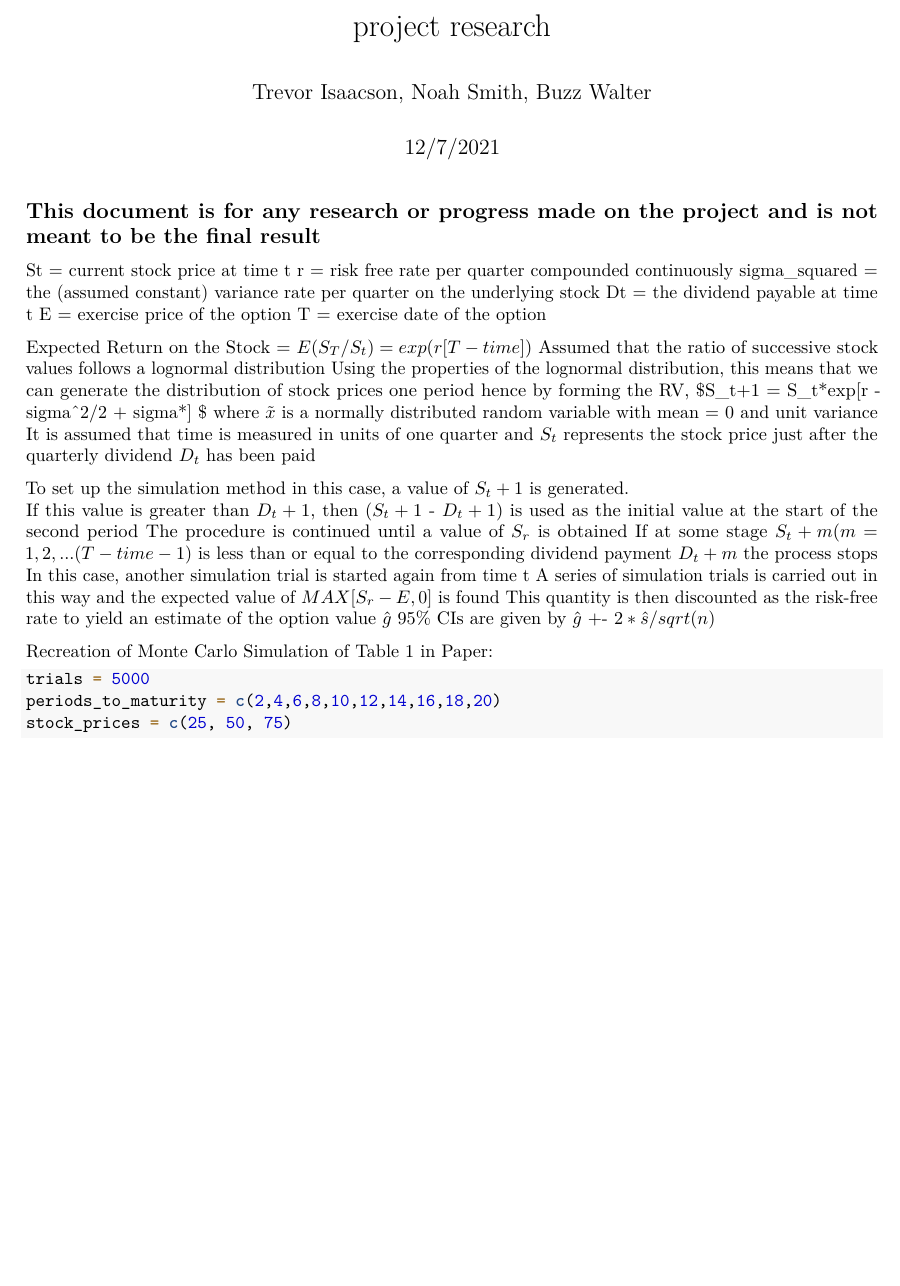
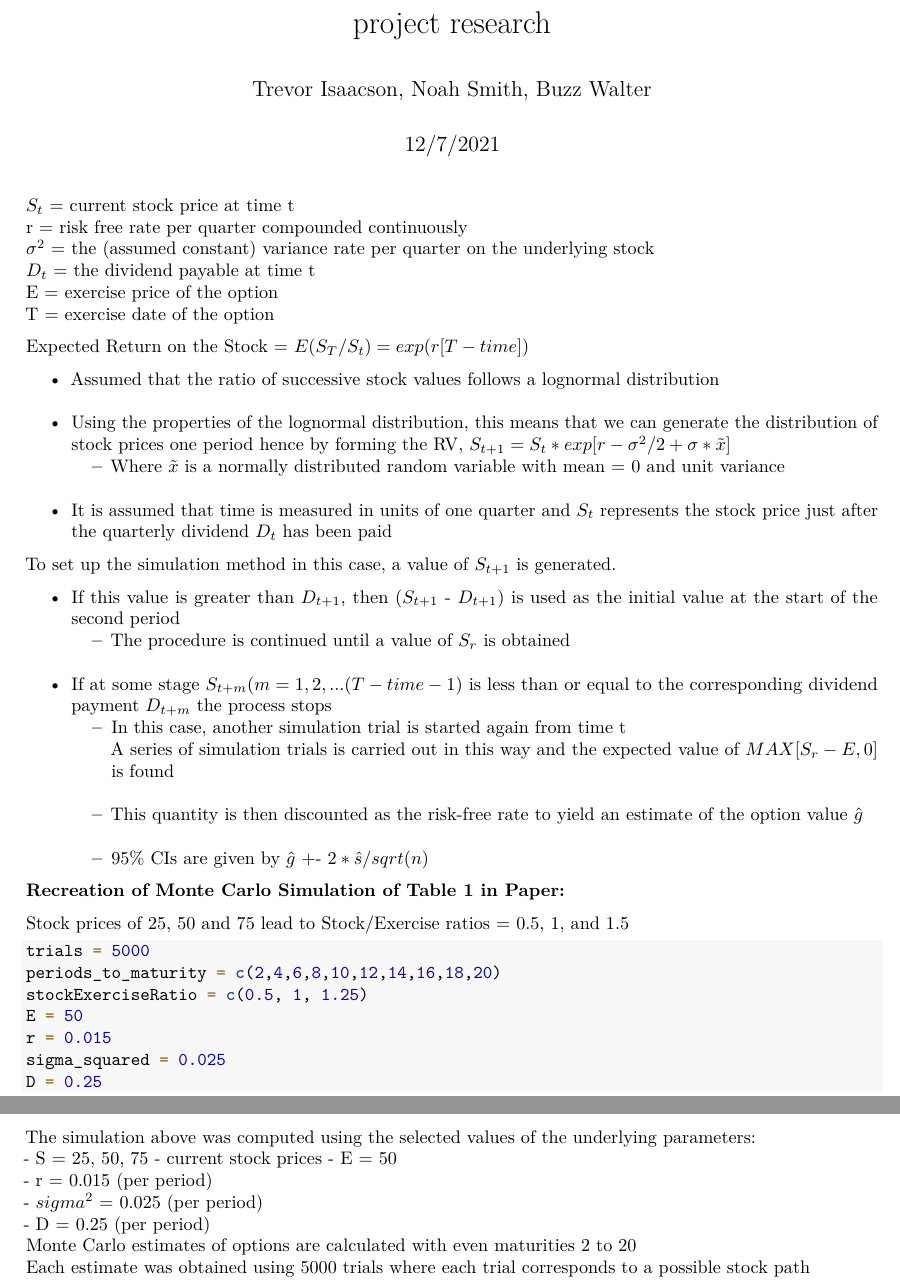
Before and after one commit to stat400-csu/project-6, an R Markdown document (project research.Rmd): part of the page before the commit and two parts of pages 1 and 2 of 2 after it, the two joined at a grey line, cut so that both start at the same text, the shorter picture padded with empty space. Rendered offline with R 4.5, knitr and Pandoc, then LaTeX, with nearby package versions.

Commit message:
Update project research.Rmd

````diff
--- a/project research.Rmd
+++ b/project research.Rmd
@@ -2,7 +2,9 @@
 title: "project research"
 author: "Trevor Isaacson, Noah Smith, Buzz Walter"
 date: "12/7/2021"
-output: pdf_document
+output:
+  pdf_document: default
+  word_document: default
 ---
 
 ```{r setup, include=FALSE}
@@ -13,40 +15,53 @@ library(ggplot2)
 library(dbplyr)
 ```
 
-## This document is for any research or progress made on the project and is not meant to be the final result
-
-
-St = current stock price at time t
+$S_t$ = current stock price at time t
 r = risk free rate per quarter compounded continuously
-sigma_squared = the (assumed constant) variance rate per quarter on the underlying stock
-Dt = the dividend payable at time t
+$\sigma^2$ = the (assumed constant) variance rate per quarter on the underlying stock
+$D_t$ = the dividend payable at time t
 E = exercise price of the option
 T = exercise date of the option
 
 Expected Return on the Stock = $E(S_T / S_t) = exp(r[T - time])$
-  Assumed that the ratio of successive stock values follows a lognormal distribution
-Using the properties of the lognormal distribution, this means that we can generate the distribution of stock prices one period hence by forming the RV,
-  $S_t+1 = S_t*exp[r - sigma^2/2 + sigma*\tilde{x}] $
-  where $\tilde{x}$ is a normally distributed random variable with mean = 0 and unit variance
-  It is assumed that time is measured in units of one quarter and $S_t$ represents the stock price just after the quarterly dividend $D_t$ has been paid
 
-To set up the simulation method in this case, a value of $S_t+1$ is generated.
-If this value is greater than $D_t+1$, then ($S_t+1$ - $D_t+1$) is used as the initial value at the start of the second period
-  The procedure is continued until a value of $S_r$ is obtained
-If at some stage $S_t+m (m = 1,2,... (T-time-1)$ is less than or equal to the corresponding dividend payment $D_t+m$ the process stops
-  In this case, another simulation trial is started again from time t
+* Assumed that the ratio of successive stock values follows a lognormal distribution
+* Using the properties of the lognormal distribution, this means that we can generate the distribution of stock prices one period hence by forming the RV,
+  $S_{t+1} = S_t*exp[r - \sigma^2/2 + \sigma*\tilde{x}]$
+  - Where $\tilde{x}$ is a normally distributed random variable with mean = 0 and unit variance
+* It is assumed that time is measured in units of one quarter and $S_t$ represents the stock price just after the quarterly dividend $D_t$ has been paid
+
+To set up the simulation method in this case, a value of $S_{t+1}$ is generated.
+
+* If this value is greater than $D_{t+1}$, then ($S_{t+1}$ - $D_{t+1}$) is used as the initial value at the start of the second period
+  - The procedure is continued until a value of $S_r$ is obtained
+* If at some stage $S_{t+m} (m = 1,2,... (T-time-1)$ is less than or equal to the corresponding dividend payment $D_{t+m}$ the process stops
+  - In this case, another simulation trial is started again from time t
 A series of simulation trials is carried out in this way and the expected value of $MAX[S_r-E, 0]$ is found
-  This quantity is then discounted as the risk-free rate to yield an estimate of the option value $\hat{g}$
-  95% CIs are given by $\hat{g}$ +- $2*\hat{s}/ sqrt(n)$
+  - This quantity is then discounted as the risk-free rate to yield an estimate of the option value $\hat{g}$
+  - 95% CIs are given by $\hat{g}$ +- $2*\hat{s}/ sqrt(n)$
 
-Recreation of Monte Carlo Simulation of Table 1 in Paper:
+**Recreation of Monte Carlo Simulation of Table 1 in Paper:**
+
+Stock prices of 25, 50 and 75 lead to Stock/Exercise ratios = 0.5, 1, and 1.5
 ```{r}
 trials = 5000
 periods_to_maturity = c(2,4,6,8,10,12,14,16,18,20)
-stock_prices = c(25, 50, 75)
-
+stockExerciseRatio = c(0.5, 1, 1.25)
+E = 50
+r = 0.015
+sigma_squared = 0.025
+D = 0.25
 
 
 
 
 ```
+
+The simulation above was computed using the selected values of the underlying parameters:
+- S = 25, 50, 75 - current stock prices
+- E = 50
+- r = 0.015  (per period)
+- $sigma^2$ = 0.025  (per period)
+- D = 0.25  (per period)
+Monte Carlo estimates of options are calculated with even maturities 2 to 20
+Each estimate was obtained using 5000 trials where each trial corresponds to a possible stock path
````
